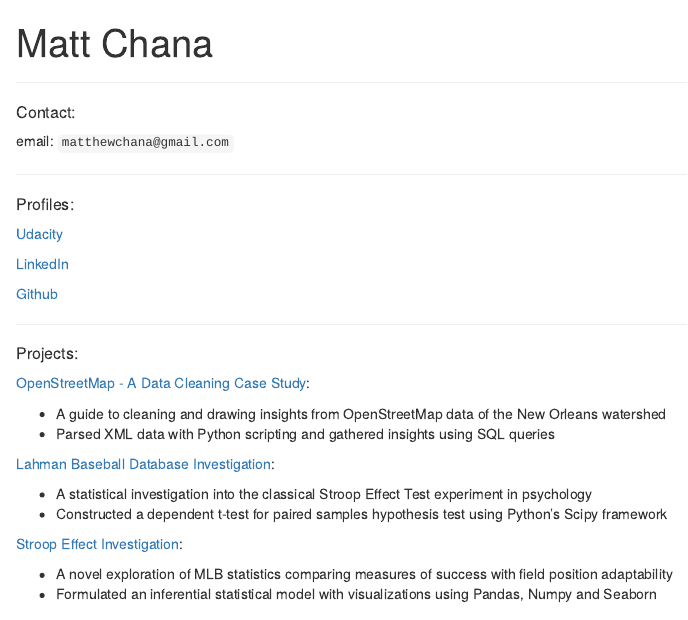
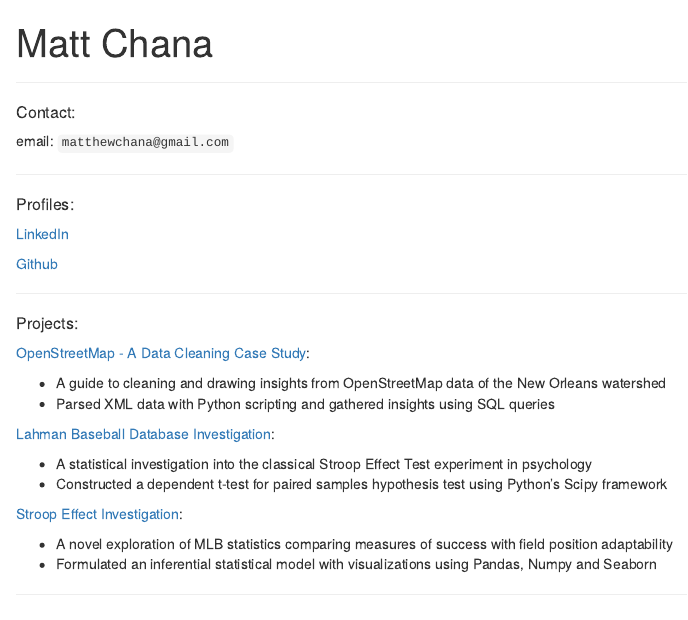
Before and after one commit to hichana/chana-website, an R Markdown document (index.Rmd): the page in a window 1100 px wide, from its top. The pictures show the output file index.html that the author committed with the source, opened offline.

Commit message:
updates website

```diff
--- a/index.Rmd
+++ b/index.Rmd
@@ -9,8 +9,6 @@ email: `matthewchana@gmail.com`
 
 ***
 ##### Profiles:
-
-[Udacity](https://profiles.udacity.com/p/6660788570)
 
 [LinkedIn](https://www.linkedin.com/in/matthewchana)
 
```
Also changed, not shown: index.html.
